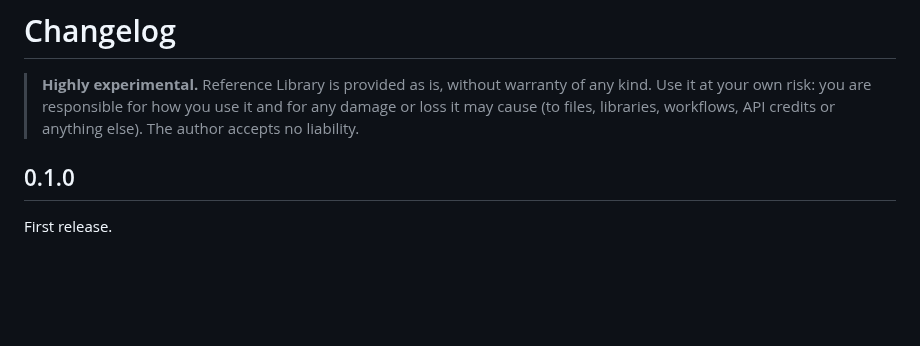
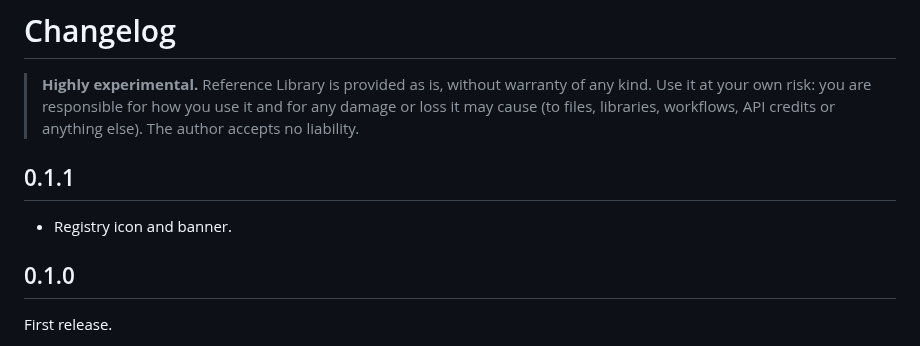
Before and after one commit to PixelMonkey77/comfyui-reference-library, a Markdown page: CHANGELOG.md, the part around the change. GitHub-like rendering; blank space fills up the shorter version.

```diff
--- a/CHANGELOG.md
+++ b/CHANGELOG.md
@@ -3,6 +3,10 @@
 > **Highly experimental.** Reference Library is provided as is, without warranty of any kind. Use it at
 > your own risk: you are responsible for how you use it and for any damage or loss it may cause (to files,
 > libraries, workflows, API credits or anything else). The author accepts no liability.
+
+## 0.1.1
+
+- Registry icon and banner.
 
 ## 0.1.0
 
```
Also changed, not shown: tools/screenshots/README.md (+3 -0 lines), docs/images/registry_banner.png (added), docs/images/registry_icon.png (added), 2 other files.
